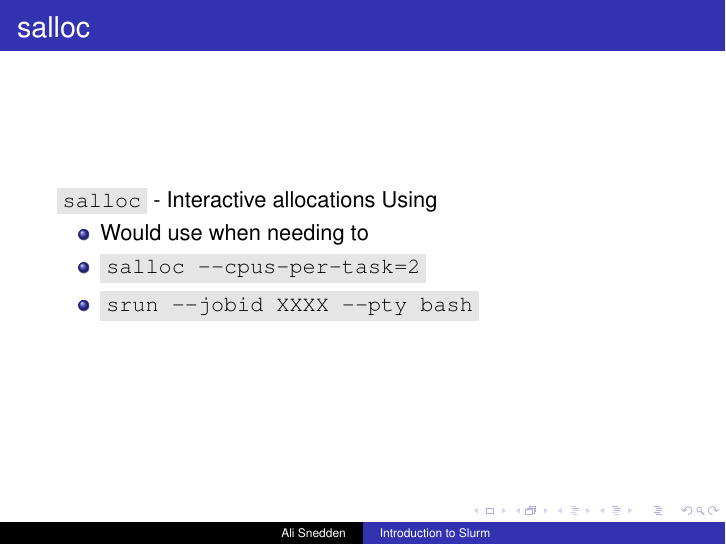
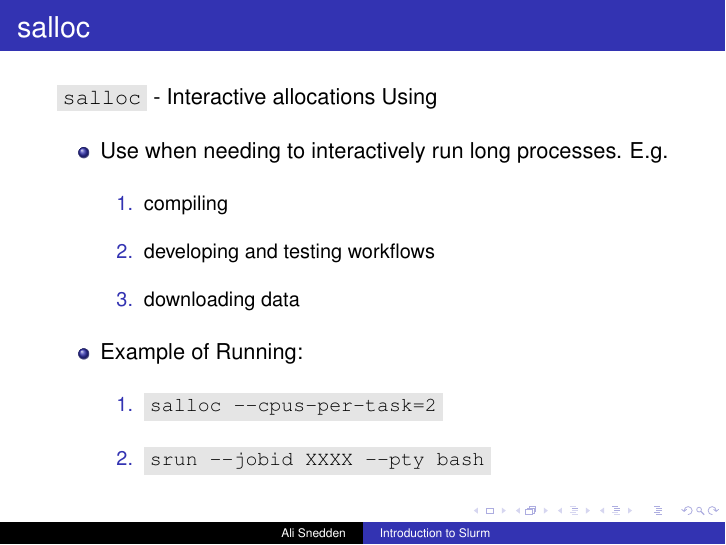
Before and after one commit to astrophys/Introduction_to_Slurm, LaTeX slides (Slurm_Intro.tex): page 52 of 52 before the commit and page 56 of 56 after it. Compiled offline with pdfLaTeX.

Commit message:
Completed slide on salloc

```diff
--- a/Slurm_Intro.tex
+++ b/Slurm_Intro.tex
@@ -439,19 +439,32 @@ Submit with \code{sbatch myscript\_broken.sh}
 
 
 
-\begin{frame}[fragile]
+\begin{frame}
 \frametitle{salloc}
 \code{salloc} - Interactive allocations Using
-
+\bigskip
 \begin{itemize}
-    \item Would use when needing to
-    \item \code{salloc --cpus-per-task=2}
-    \item \code{srun  --jobid XXXX --pty bash}
+    \item Use when needing to interactively run long processes. E.g.
+        \begin{enumerate}
+            \item compiling
+            \bigskip
+            \pause
+            \item developing and testing workflows
+            \bigskip
+            \pause
+            \item downloading data
+            \bigskip
+            \pause
+        \end{enumerate}
+    \pause
+    \item Example of Running:
+    \bigskip
+    \begin{enumerate}
+        \item \code{salloc --cpus-per-task=2}
+        \bigskip
+        \item \code{srun  --jobid XXXX --pty bash}
+    \end{enumerate}
 \end{itemize}
-
-
-
-
 \end{frame}
 
 
```
